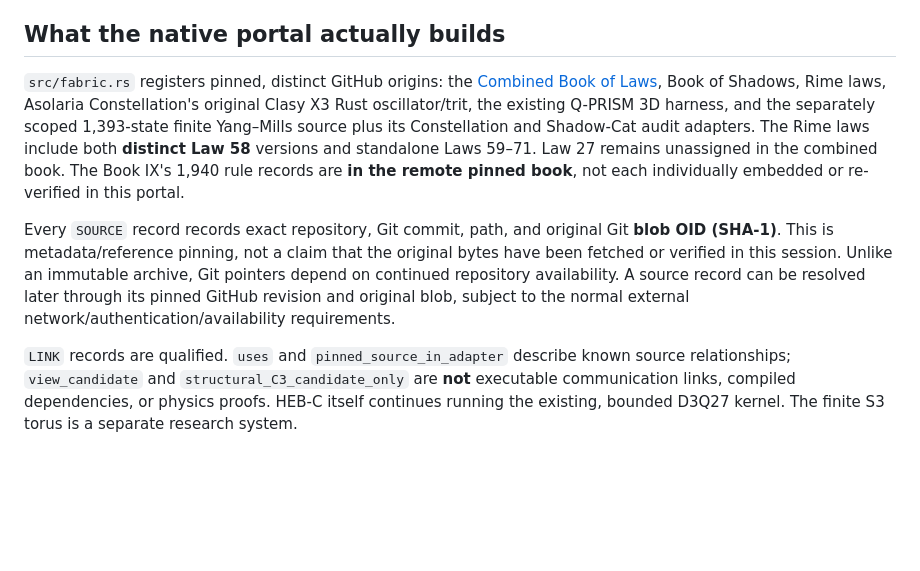
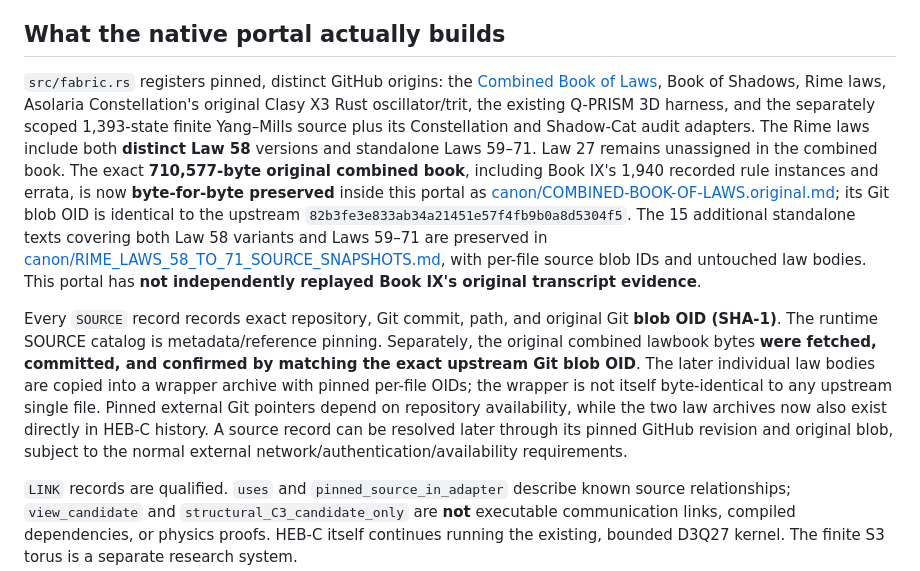
Before and after one commit to JesseBrown1980/qoled-internet-HEB-C-revisted-HTTP---free-0-hbi-hbp-sha-sh-hash, a Markdown page: ASOLARIA_FABRIC_HTTP0_SOURCE_REGISTRY.md, the part around the change. Drawn GitHub-style; blank space fills up the shorter version.

Commit message:
Clarify original lawbook is now self-contained and byte-identical, while remote harness/model files remain pinned source pointers

```diff
--- a/ASOLARIA_FABRIC_HTTP0_SOURCE_REGISTRY.md
+++ b/ASOLARIA_FABRIC_HTTP0_SOURCE_REGISTRY.md
@@ -4,9 +4,9 @@
 
 ## What the native portal actually builds
 
-`src/fabric.rs` registers pinned, distinct GitHub origins: the [Combined Book of Laws](https://github.com/JesseBrown1980/ASOLARIA-UNIVERSE-SIMULATOR-with-gravity-light-time-space-color-rime-winding-drills/blob/3f9f42dab6247c40b30921b253e3f73c9e942ca5/books/COMBINED-BOOK-OF-LAWS.md), Book of Shadows, Rime laws, Asolaria Constellation's original Clasy X3 Rust oscillator/trit, the existing Q-PRISM 3D harness, and the separately scoped 1,393-state finite Yang–Mills source plus its Constellation and Shadow-Cat audit adapters. The Rime laws include both **distinct Law 58** versions and standalone Laws 59–71. Law 27 remains unassigned in the combined book. The Book IX's 1,940 rule records are **in the remote pinned book**, not each individually embedded or re-verified in this portal.
+`src/fabric.rs` registers pinned, distinct GitHub origins: the [Combined Book of Laws](https://github.com/JesseBrown1980/ASOLARIA-UNIVERSE-SIMULATOR-with-gravity-light-time-space-color-rime-winding-drills/blob/3f9f42dab6247c40b30921b253e3f73c9e942ca5/books/COMBINED-BOOK-OF-LAWS.md), Book of Shadows, Rime laws, Asolaria Constellation's original Clasy X3 Rust oscillator/trit, the existing Q-PRISM 3D harness, and the separately scoped 1,393-state finite Yang–Mills source plus its Constellation and Shadow-Cat audit adapters. The Rime laws include both **distinct Law 58** versions and standalone Laws 59–71. Law 27 remains unassigned in the combined book. The exact **710,577-byte original combined book**, including Book IX's 1,940 recorded rule instances and errata, is now **byte-for-byte preserved** inside this portal as [canon/COMBINED-BOOK-OF-LAWS.original.md](canon/COMBINED-BOOK-OF-LAWS.original.md); its Git blob OID is identical to the upstream `82b3fe3e833ab34a21451e57f4fb9b0a8d5304f5`. The 15 additional standalone texts covering both Law 58 variants and Laws 59–71 are preserved in [canon/RIME_LAWS_58_TO_71_SOURCE_SNAPSHOTS.md](canon/RIME_LAWS_58_TO_71_SOURCE_SNAPSHOTS.md), with per-file source blob IDs and untouched law bodies. This portal has **not independently replayed Book IX's original transcript evidence**.
 
-Every `SOURCE` record records exact repository, Git commit, path, and original Git **blob OID (SHA-1)**. This is metadata/reference pinning, not a claim that the original bytes have been fetched or verified in this session. Unlike an immutable archive, Git pointers depend on continued repository availability. A source record can be resolved later through its pinned GitHub revision and original blob, subject to the normal external network/authentication/availability requirements.
+Every `SOURCE` record records exact repository, Git commit, path, and original Git **blob OID (SHA-1)**. The runtime SOURCE catalog is metadata/reference pinning. Separately, the original combined lawbook bytes **were fetched, committed, and confirmed by matching the exact upstream Git blob OID**. The later individual law bodies are copied into a wrapper archive with pinned per-file OIDs; the wrapper is not itself byte-identical to any upstream single file. Pinned external Git pointers depend on repository availability, while the two law archives now also exist directly in HEB-C history. A source record can be resolved later through its pinned GitHub revision and original blob, subject to the normal external network/authentication/availability requirements.
 
 `LINK` records are qualified. `uses` and `pinned_source_in_adapter` describe known source relationships; `view_candidate` and `structural_C3_candidate_only` are **not** executable communication links, compiled dependencies, or physics proofs. HEB-C itself continues running the existing, bounded D3Q27 kernel. The finite S3 torus is a separate research system.
 
```
